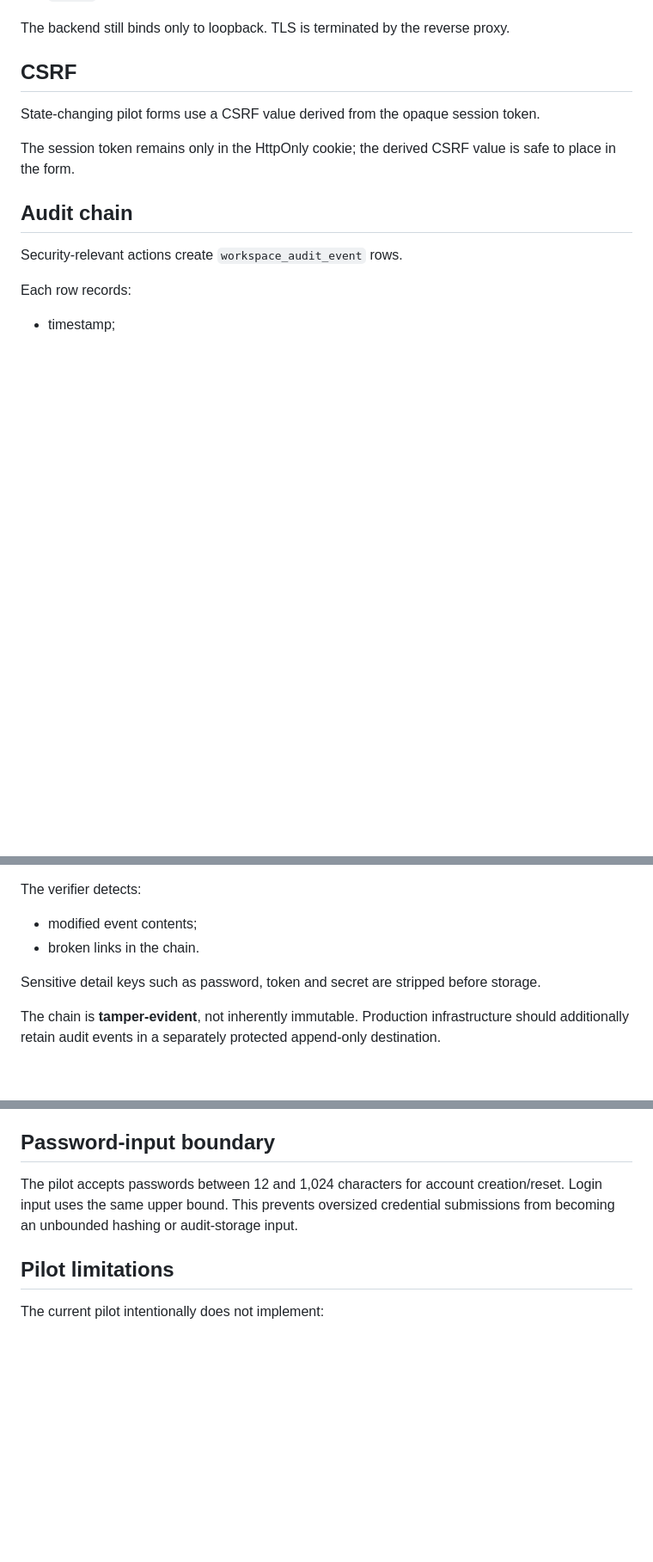
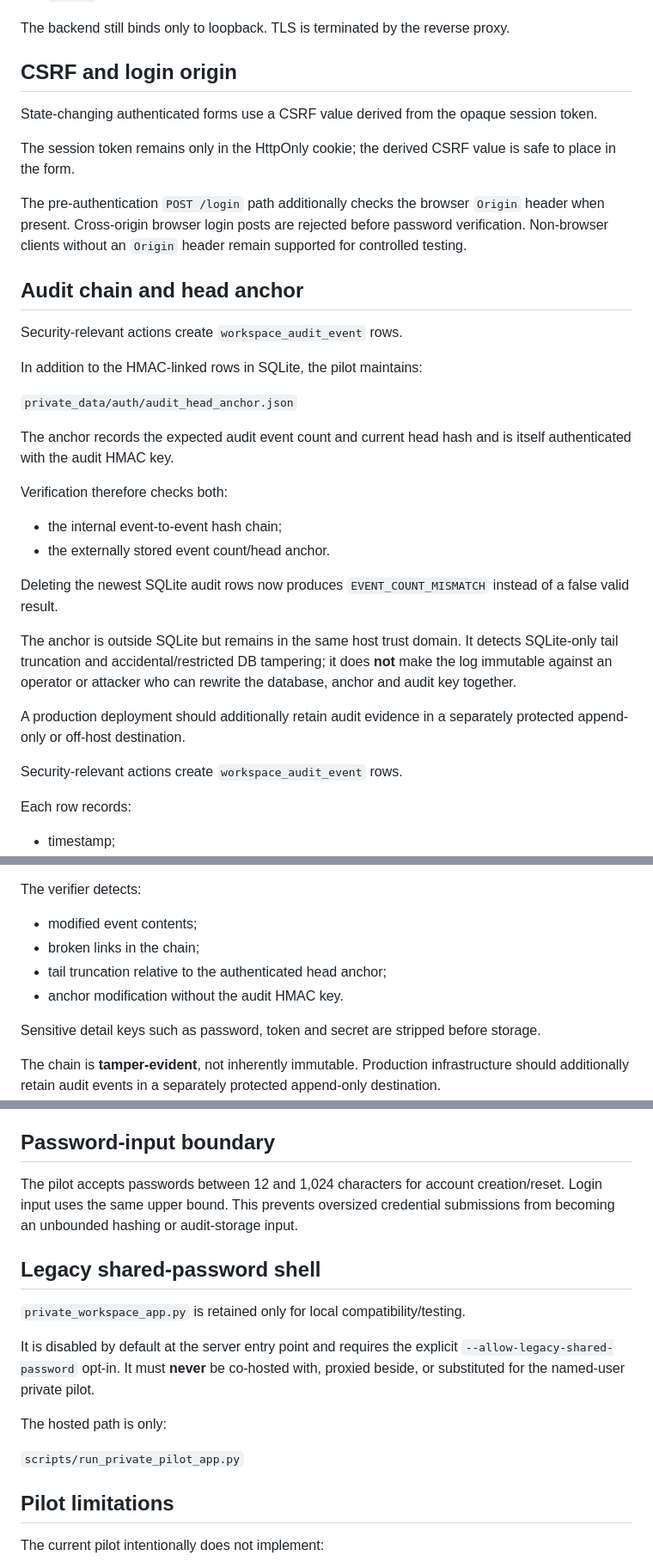
Before and after one commit to SyedBasher/bangladesh-climate-risk-intelligence, a Markdown page: docs/HOSTED_PRIVATE_PILOT_SECURITY.md, 3 parts joined by grey strips. Shown at 86% size. Drawn GitHub-style; blank space fills up the shorter version.

Commit message:
Document audit anchoring CLI attribution and legacy-shell boundary

```diff
--- a/docs/HOSTED_PRIVATE_PILOT_SECURITY.md
+++ b/docs/HOSTED_PRIVATE_PILOT_SECURITY.md
@@ -152,13 +154,34 @@ The browser cookie is:
 
 The backend still binds only to loopback. TLS is terminated by the reverse proxy.
 
-## CSRF
+## CSRF and login origin
 
-State-changing pilot forms use a CSRF value derived from the opaque session token.
+State-changing authenticated forms use a CSRF value derived from the opaque session token.
 
 The session token remains only in the HttpOnly cookie; the derived CSRF value is safe to place in the form.
 
-## Audit chain
+The pre-authentication `POST /login` path additionally checks the browser `Origin` header when present. Cross-origin browser login posts are rejected before password verification. Non-browser clients without an `Origin` header remain supported for controlled testing.
+
+## Audit chain and head anchor
+
+Security-relevant actions create `workspace_audit_event` rows.
+
+In addition to the HMAC-linked rows in SQLite, the pilot maintains:
+
+`private_data/auth/audit_head_anchor.json`
+
+The anchor records the expected audit event count and current head hash and is itself authenticated with the audit HMAC key.
+
+Verification therefore checks both:
+
+- the internal event-to-event hash chain;
+- the externally stored event count/head anchor.
+
+Deleting the newest SQLite audit rows now produces `EVENT_COUNT_MISMATCH` instead of a false valid result.
+
+The anchor is outside SQLite but remains in the same host trust domain. It detects SQLite-only tail truncation and accidental/restricted DB tampering; it does **not** make the log immutable against an operator or attacker who can rewrite the database, anchor and audit key together.
+
+A production deployment should additionally retain audit evidence in a separately protected append-only or off-host destination.
 
 Security-relevant actions create `workspace_audit_event` rows.
 
@@ -181,7 +204,9 @@ The event hash is an HMAC over the canonical event body and prior hash, using:
 The verifier detects:
 
 - modified event contents;
-- broken links in the chain.
+- broken links in the chain;
+- tail truncation relative to the authenticated head anchor;
+- anchor modification without the audit HMAC key.
 
 Sensitive detail keys such as password, token and secret are stripped before storage.
 
@@ -248,6 +273,16 @@ Detailed secrets are not written to the audit event.
 
 The pilot accepts passwords between 12 and 1,024 characters for account creation/reset. Login input uses the same upper bound. This prevents oversized credential submissions from becoming an unbounded hashing or audit-storage input.
 
+## Legacy shared-password shell
+
+`private_workspace_app.py` is retained only for local compatibility/testing.
+
+It is disabled by default at the server entry point and requires the explicit `--allow-legacy-shared-password` opt-in. It must **never** be co-hosted with, proxied beside, or substituted for the named-user private pilot.
+
+The hosted path is only:
+
+`scripts/run_private_pilot_app.py`
+
 ## Pilot limitations
 
 The current pilot intentionally does not implement:
```
Also changed, not shown: other parts of docs/HOSTED_PRIVATE_PILOT_SECURITY.md (+3 -1 lines).
